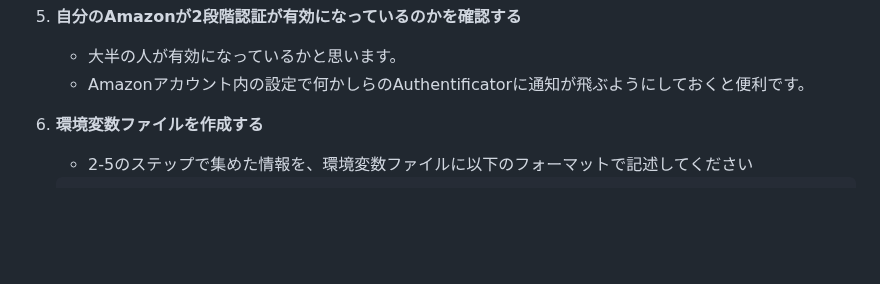
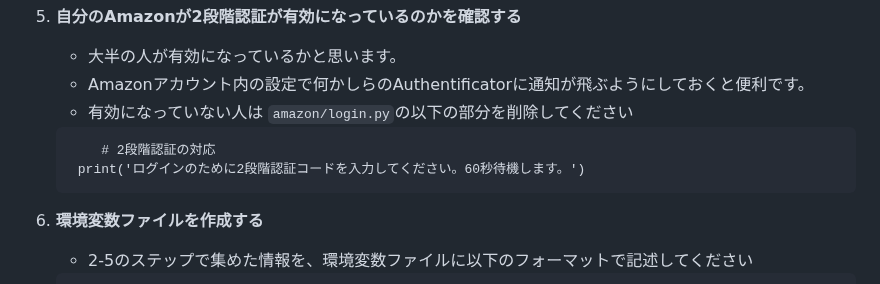
Before and after one commit to tabear25/kindle2notion, a Markdown page: README.md, the part around the change. Rendered like a GitHub page; blank space fills up the shorter version.

Commit message:
finalize

````diff
--- a/README.md
+++ b/README.md
@@ -37,6 +37,11 @@ Kindleのハイライトを取得し、NotionのDBに格納するシステムで
 5. **自分のAmazonが2段階認証が有効になっているのかを確認する**
    - 大半の人が有効になっているかと思います。
    - Amazonアカウント内の設定で何かしらのAuthentificatorに通知が飛ぶようにしておくと便利です。
+   - 有効になっていない人は `amazon/login.py`の以下の部分を削除してください
+   ```
+       # 2段階認証の対応
+    print('ログインのために2段階認証コードを入力してください。60秒待機します。')
+   ```
 
 6. **環境変数ファイルを作成する**
    - 2-5のステップで集めた情報を、環境変数ファイルに以下のフォーマットで記述してください
````
